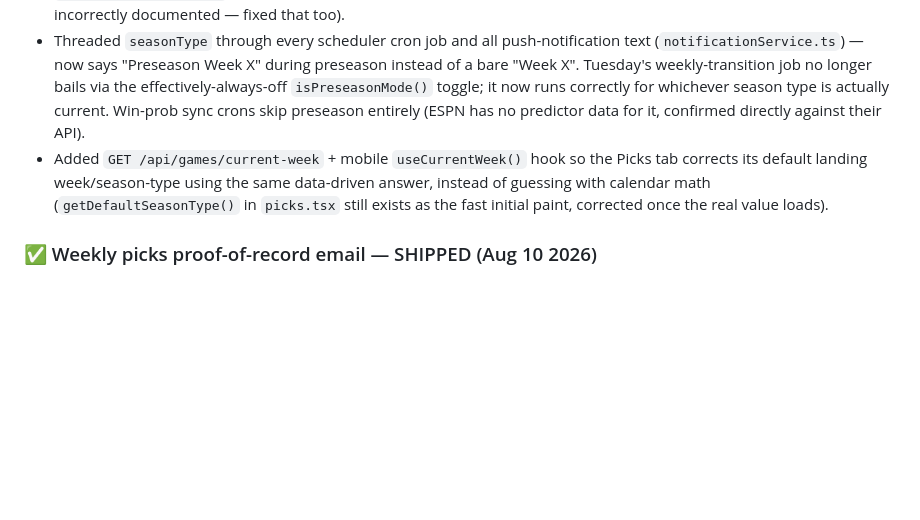
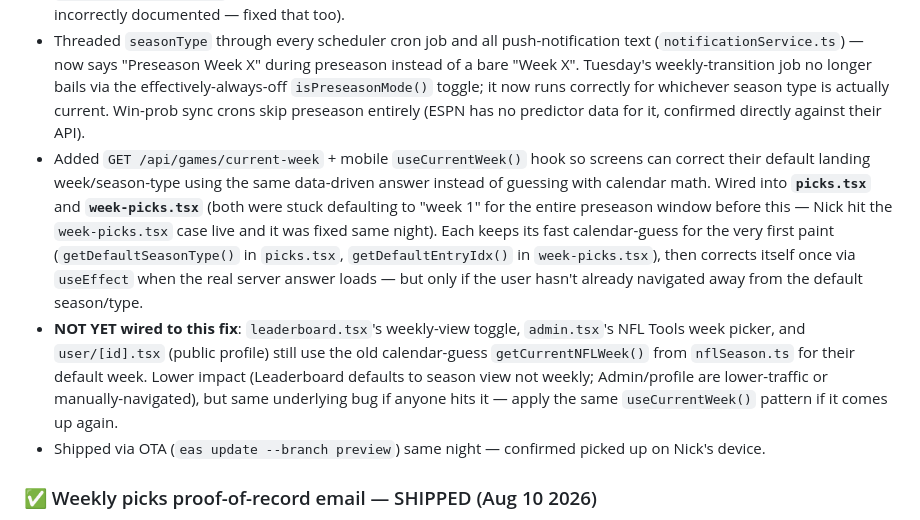
Before and after one commit to corumnick-oss/the-long-game, a Markdown page: CLAUDE.md, the part around the change. Drawn GitHub-style; blank space fills up the shorter version.

Commit message:
Document Week Picks tab default-week fix and remaining unfixed screens
Co-Authored-By: Claude Sonnet 5 <noreply@anthropic.com>

```diff
--- a/CLAUDE.md
+++ b/CLAUDE.md
@@ -77,7 +77,9 @@ For dispute resolution ("I never picked that" / "I didn't change it"):
 Nick noticed weekly push notifications still said "make your Week 18 picks" during preseason. Root cause: `getCurrentNFLWeek()` derived "current week" by taking the max week number across ALL games for the season with no `seasonType` filter — once the full 2026 regular-season schedule (weeks 1-18) got synced ahead of time, it always won that comparison. Confirmed in `activity_log`: the Wednesday lock notification said "Week 18 picks are locked" every week since June regardless of what was actually happening.
 - Replaced with `getCurrentWeekAndType()` in `server/src/utils/season.ts` — **data-driven, not calendar-guessed** (calendar math doesn't work here: 2026's preseason "week 1" was a lone standalone Hall of Fame Game a full week before the real 16-game "week 2" slate). Regular season is considered active once its first game's kickoff has passed; otherwise preseason. Within whichever is active, current week = the first one whose picks aren't locked yet, so it auto-advances week to week and rolls from preseason into regular season the moment the latter's opening kickoff passes. `getCurrentNFLSeason()` itself was already correct (flips in March, not the September CLAUDE.md previously and incorrectly documented — fixed that too).
 - Threaded `seasonType` through every scheduler cron job and all push-notification text (`notificationService.ts`) — now says "Preseason Week X" during preseason instead of a bare "Week X". Tuesday's weekly-transition job no longer bails via the effectively-always-off `isPreseasonMode()` toggle; it now runs correctly for whichever season type is actually current. Win-prob sync crons skip preseason entirely (ESPN has no predictor data for it, confirmed directly against their API).
-- Added `GET /api/games/current-week` + mobile `useCurrentWeek()` hook so the Picks tab corrects its default landing week/season-type using the same data-driven answer, instead of guessing with calendar math (`getDefaultSeasonType()` in `picks.tsx` still exists as the fast initial paint, corrected once the real value loads).
+- Added `GET /api/games/current-week` + mobile `useCurrentWeek()` hook so screens can correct their default landing week/season-type using the same data-driven answer instead of guessing with calendar math. Wired into **`picks.tsx`** and **`week-picks.tsx`** (both were stuck defaulting to "week 1" for the entire preseason window before this — Nick hit the `week-picks.tsx` case live and it was fixed same night). Each keeps its fast calendar-guess for the very first paint (`getDefaultSeasonType()` in `picks.tsx`, `getDefaultEntryIdx()` in `week-picks.tsx`), then corrects itself once via `useEffect` when the real server answer loads — but only if the user hasn't already navigated away from the default season/type.
+- **NOT YET wired to this fix**: `leaderboard.tsx`'s weekly-view toggle, `admin.tsx`'s NFL Tools week picker, and `user/[id].tsx` (public profile) still use the old calendar-guess `getCurrentNFLWeek()` from `nflSeason.ts` for their default week. Lower impact (Leaderboard defaults to season view not weekly; Admin/profile are lower-traffic or manually-navigated), but same underlying bug if anyone hits it — apply the same `useCurrentWeek()` pattern if it comes up again.
+- Shipped via OTA (`eas update --branch preview`) same night — confirmed picked up on Nick's device.
 
 ### ✅ Weekly picks proof-of-record email — SHIPPED (Aug 10 2026)
 Sends every user their own locked-in picks for the week as a private, individual email (dark-themed HTML matching app style) right after Wednesday 9PM lock, once default picks are applied so it reflects each user's final state. **One separate email per user, containing only that user's own picks — never anyone else's.**
```
